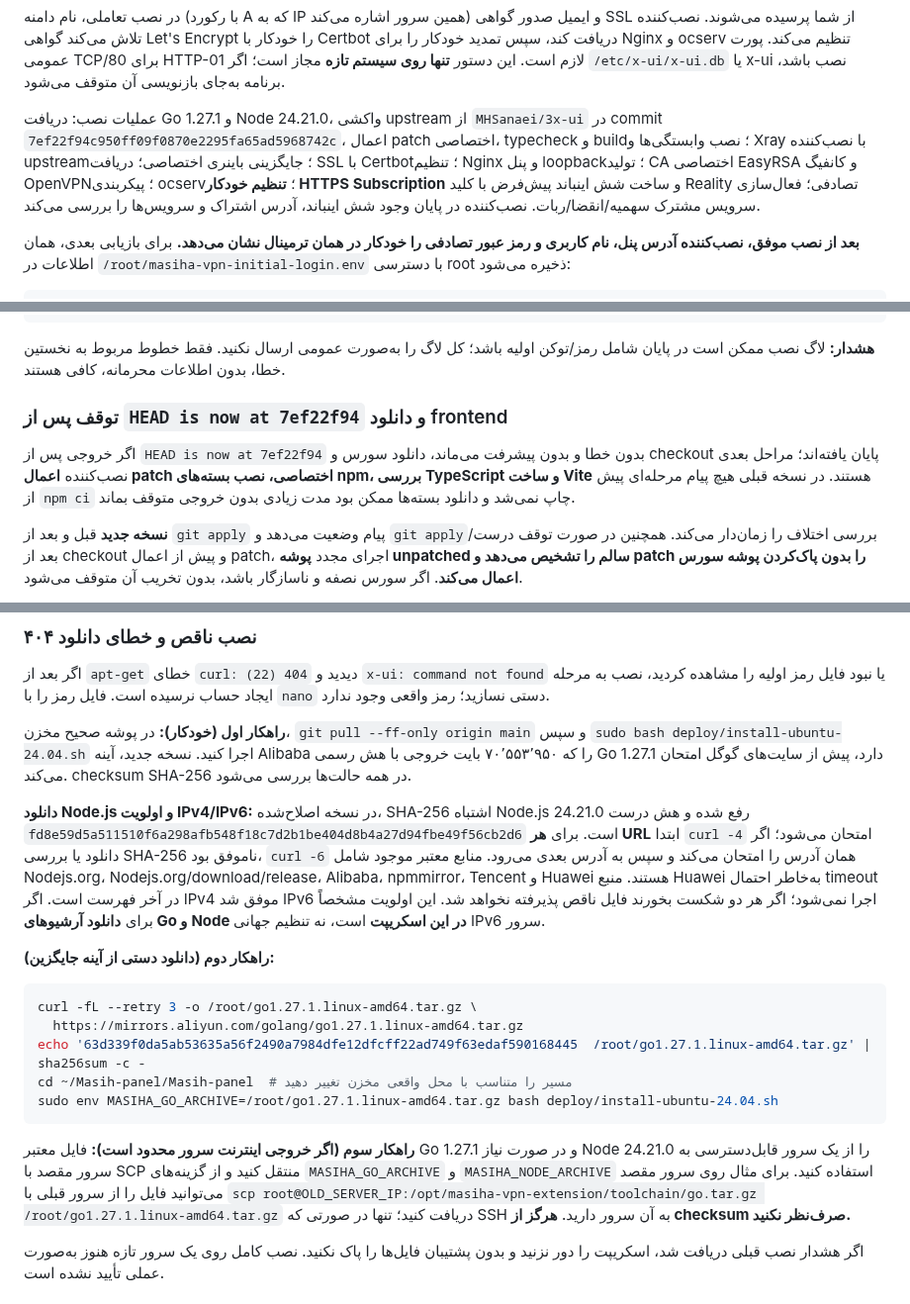
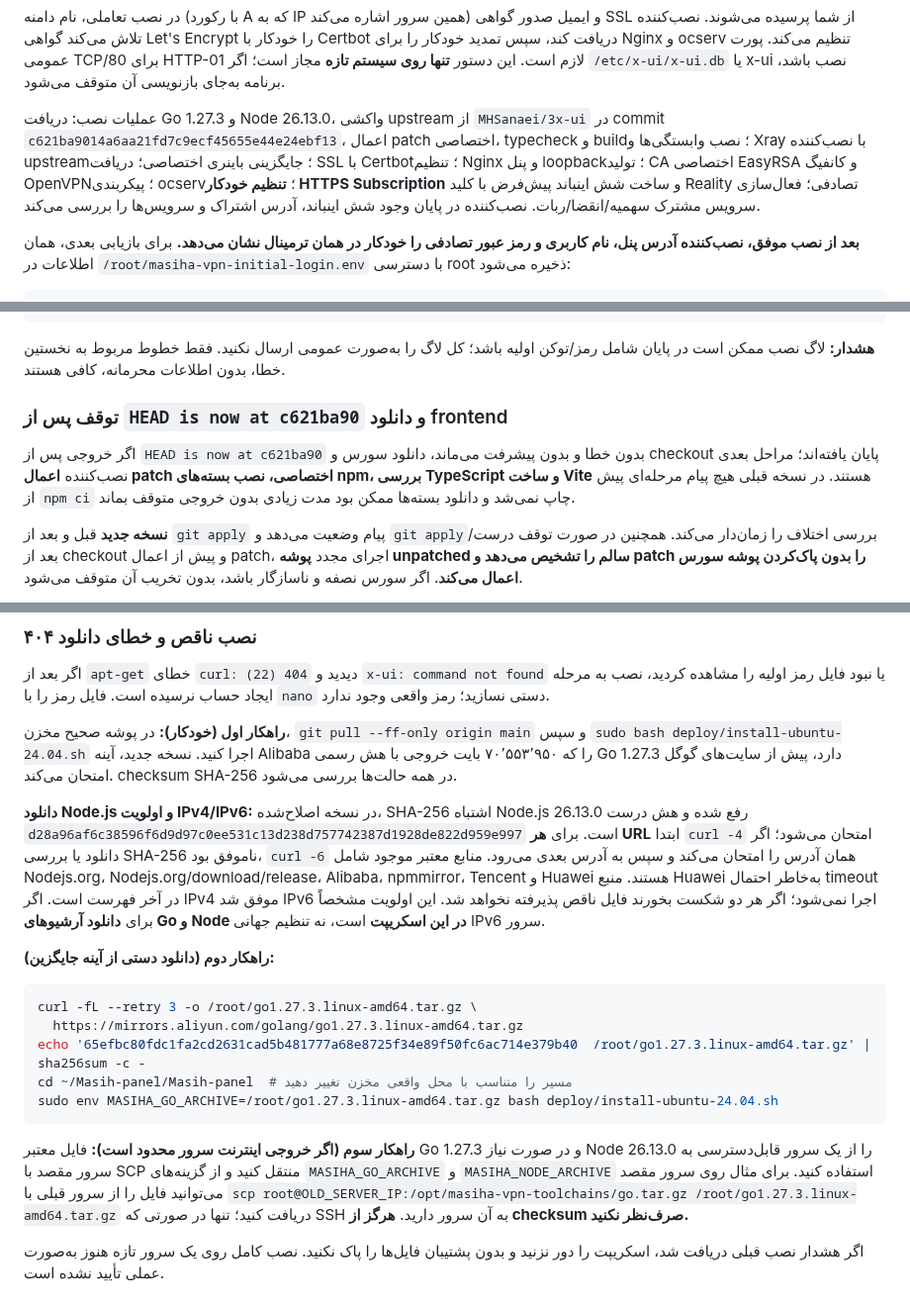
Before and after one commit to masiweb/Masih-panel, a Markdown page: docs/INSTALL_NEW_SERVER_FA.md, 3 parts joined by grey strips. Shown at 99% size. GitHub-like rendering.

Commit message:
release(v3.11): docs/INSTALL_NEW_SERVER_FA.md

````diff
--- a/docs/INSTALL_NEW_SERVER_FA.md
+++ b/docs/INSTALL_NEW_SERVER_FA.md
@@ -31,7 +31,7 @@ sudo bash deploy/install-ubuntu-24.04.sh
 
 در نصب تعاملی، نام دامنه (با رکورد A که به IP همین سرور اشاره می‌کند) و ایمیل صدور گواهی SSL از شما پرسیده می‌شوند. نصب‌کننده تلاش می‌کند گواهی Let's Encrypt را خودکار با Certbot دریافت کند، سپس تمدید خودکار را برای Nginx و ocserv تنظیم می‌کند. پورت عمومی TCP/80 برای HTTP-01 لازم است. این دستور **تنها روی سیستم تازه** مجاز است؛ اگر `/etc/x-ui/x-ui.db` یا x-ui نصب باشد، برنامه به‌جای بازنویسی آن متوقف می‌شود.
 
-عملیات نصب: دریافت Go 1.27.1 و Node 24.21.0، واکشی upstream از `MHSanaei/3x-ui` در commit `7ef22f94c950ff09f0870e2295fa65ad5968742c`، اعمال patch اختصاصی، typecheck و build؛ نصب وابستگی‌ها و Xray با نصب‌کننده upstream؛ جایگزینی باینری اختصاصی؛ دریافت SSL با Certbot؛ تنظیم Nginx و پنل loopback؛ تولید CA اختصاصی EasyRSA و کانفیگ OpenVPN؛ پیکربندی ocserv؛ **تنظیم خودکار HTTPS Subscription** و ساخت شش اینباند پیش‌فرض با کلید Reality تصادفی؛ فعال‌سازی سرویس مشترک سهمیه/انقضا/ربات. نصب‌کننده در پایان وجود شش اینباند، آدرس اشتراک و سرویس‌ها را بررسی می‌کند.
+عملیات نصب: دریافت Go 1.27.3 و Node 26.13.0، واکشی upstream از `MHSanaei/3x-ui` در commit `c621ba9014a6aa21fd7c9ecf45655e44e24ebf13`، اعمال patch اختصاصی، typecheck و build؛ نصب وابستگی‌ها و Xray با نصب‌کننده upstream؛ جایگزینی باینری اختصاصی؛ دریافت SSL با Certbot؛ تنظیم Nginx و پنل loopback؛ تولید CA اختصاصی EasyRSA و کانفیگ OpenVPN؛ پیکربندی ocserv؛ **تنظیم خودکار HTTPS Subscription** و ساخت شش اینباند پیش‌فرض با کلید Reality تصادفی؛ فعال‌سازی سرویس مشترک سهمیه/انقضا/ربات. نصب‌کننده در پایان وجود شش اینباند، آدرس اشتراک و سرویس‌ها را بررسی می‌کند.
 
 **بعد از نصب موفق، نصب‌کننده آدرس پنل، نام کاربری و رمز عبور تصادفی را خودکار در همان ترمینال نشان می‌دهد.** برای بازیابی بعدی، همان اطلاعات در `/root/masiha-vpn-initial-login.env` با دسترسی root ذخیره می‌شود:
 
@@ -159,9 +159,9 @@ echo "installer_exit=${PIPESTATUS[0]}"
 
 **هشدار:** لاگ نصب ممکن است در پایان شامل رمز/توکن اولیه باشد؛ کل لاگ را به‌صورت عمومی ارسال نکنید. فقط خطوط مربوط به نخستین خطا، بدون اطلاعات محرمانه، کافی هستند.
 
-### توقف پس از `HEAD is now at 7ef22f94` و دانلود frontend
+### توقف پس از `HEAD is now at c621ba90` و دانلود frontend
 
-اگر خروجی پس از `HEAD is now at 7ef22f94` بدون خطا و بدون پیشرفت می‌ماند، دانلود سورس و checkout پایان یافته‌اند؛ مراحل بعدی نصب‌کننده **اعمال patch اختصاصی، نصب بسته‌های npm، بررسی TypeScript و ساخت Vite** هستند. در نسخه قبلی هیچ پیام مرحله‌ای پیش از `npm ci` چاپ نمی‌شد و دانلود بسته‌ها ممکن بود مدت زیادی بدون خروجی متوقف بماند.
+اگر خروجی پس از `HEAD is now at c621ba90` بدون خطا و بدون پیشرفت می‌ماند، دانلود سورس و checkout پایان یافته‌اند؛ مراحل بعدی نصب‌کننده **اعمال patch اختصاصی، نصب بسته‌های npm، بررسی TypeScript و ساخت Vite** هستند. در نسخه قبلی هیچ پیام مرحله‌ای پیش از `npm ci` چاپ نمی‌شد و دانلود بسته‌ها ممکن بود مدت زیادی بدون خروجی متوقف بماند.
 
 **نسخه جدید** قبل و بعد از `git apply` پیام وضعیت می‌دهد و `git apply`/بررسی اختلاف را زمان‌دار می‌کند. همچنین در صورت توقف درست بعد از checkout و پیش از اعمال patch، اجرای مجدد **پوشه unpatched سالم را تشخیص می‌دهد و patch را بدون پاک‌کردن پوشه سورس اعمال می‌کند**. اگر سورس نصفه و ناسازگار باشد، بدون تخریب آن متوقف می‌شود.
 
@@ -222,21 +222,21 @@ sudo env MASIHA_GOPROXY='https://goproxy.cn|https://mirrors.aliyun.com/goproxy|h
 
 اگر بعد از `apt-get` خطای `curl: (22) 404` دیدید و `x-ui: command not found` یا نبود فایل رمز اولیه را مشاهده کردید، نصب به مرحله ایجاد حساب نرسیده است. فایل رمز را با `nano` دستی نسازید؛ رمز واقعی وجود ندارد.
 
-**راهکار اول (خودکار):** در پوشه صحیح مخزن، `git pull --ff-only origin main` و سپس `sudo bash deploy/install-ubuntu-24.04.sh` اجرا کنید. نسخه جدید، آینه Alibaba را که ۷۰٬۵۵۳٬۹۵۰ بایت خروجی با هش رسمی Go 1.27.1 دارد، پیش از سایت‌های گوگل امتحان می‌کند. checksum SHA-256 در همه حالت‌ها بررسی می‌شود.
+**راهکار اول (خودکار):** در پوشه صحیح مخزن، `git pull --ff-only origin main` و سپس `sudo bash deploy/install-ubuntu-24.04.sh` اجرا کنید. نسخه جدید، آینه Alibaba را که ۷۰٬۵۵۳٬۹۵۰ بایت خروجی با هش رسمی Go 1.27.3 دارد، پیش از سایت‌های گوگل امتحان می‌کند. checksum SHA-256 در همه حالت‌ها بررسی می‌شود.
 
-**دانلود Node.js و اولویت IPv4/IPv6:** در نسخه اصلاح‌شده، SHA-256 اشتباه Node.js 24.21.0 رفع شده و هش درست `fd8e59d5a511510f6a298afb548f18c7d2b1be404d8b4a27d94fbe49f56cb2d6` است. برای **هر URL** ابتدا `curl -4` امتحان می‌شود؛ اگر دانلود یا بررسی SHA-256 ناموفق بود، `curl -6` همان آدرس را امتحان می‌کند و سپس به آدرس بعدی می‌رود. منابع معتبر موجود شامل Nodejs.org، Nodejs.org/download/release، Alibaba، npmmirror، Tencent و Huawei هستند. منبع Huawei به‌خاطر احتمال timeout در آخر فهرست است. اگر IPv4 موفق شد IPv6 اجرا نمی‌شود؛ اگر هر دو شکست بخورند فایل ناقص پذیرفته نخواهد شد. این اولویت مشخصاً برای **دانلود آرشیوهای Go و Node در این اسکریپت** است، نه تنظیم جهانی IPv6 سرور.
+**دانلود Node.js و اولویت IPv4/IPv6:** در نسخه اصلاح‌شده، SHA-256 اشتباه Node.js 26.13.0 رفع شده و هش درست `d28a96af6c38596f6d9d97c0ee531c13d238d757742387d1928de822d959e997` است. برای **هر URL** ابتدا `curl -4` امتحان می‌شود؛ اگر دانلود یا بررسی SHA-256 ناموفق بود، `curl -6` همان آدرس را امتحان می‌کند و سپس به آدرس بعدی می‌رود. منابع معتبر موجود شامل Nodejs.org، Nodejs.org/download/release، Alibaba، npmmirror، Tencent و Huawei هستند. منبع Huawei به‌خاطر احتمال timeout در آخر فهرست است. اگر IPv4 موفق شد IPv6 اجرا نمی‌شود؛ اگر هر دو شکست بخورند فایل ناقص پذیرفته نخواهد شد. این اولویت مشخصاً برای **دانلود آرشیوهای Go و Node در این اسکریپت** است، نه تنظیم جهانی IPv6 سرور.
 
 **راهکار دوم (دانلود دستی از آینه جایگزین):**
 
 ```bash
-curl -fL --retry 3 -o /root/go1.27.1.linux-amd64.tar.gz \
-  https://mirrors.aliyun.com/golang/go1.27.1.linux-amd64.tar.gz
-echo '63d339f0da5ab53635a56f2490a7984dfe12dfcff22ad749f63edaf590168445  /root/go1.27.1.linux-amd64.tar.gz' | sha256sum -c -
+curl -fL --retry 3 -o /root/go1.27.3.linux-amd64.tar.gz \
+  https://mirrors.aliyun.com/golang/go1.27.3.linux-amd64.tar.gz
+echo '65efbc80fdc1fa2cd2631cad5b481777a68e8725f34e89f50fc6ac714e379b40  /root/go1.27.3.linux-amd64.tar.gz' | sha256sum -c -
 cd ~/Masih-panel/Masih-panel  # مسیر را متناسب با محل واقعی مخزن تغییر دهید
-sudo env MASIHA_GO_ARCHIVE=/root/go1.27.1.linux-amd64.tar.gz bash deploy/install-ubuntu-24.04.sh
+sudo env MASIHA_GO_ARCHIVE=/root/go1.27.3.linux-amd64.tar.gz bash deploy/install-ubuntu-24.04.sh
 ```
 
-**راهکار سوم (اگر خروجی اینترنت سرور محدود است):** فایل معتبر Go 1.27.1 و در صورت نیاز Node 24.21.0 را از یک سرور قابل‌دسترسی به سرور مقصد با SCP منتقل کنید و از گزینه‌های `MASIHA_GO_ARCHIVE` و `MASIHA_NODE_ARCHIVE` استفاده کنید. برای مثال روی سرور مقصد می‌توانید فایل را از سرور قبلی با `scp root@OLD_SERVER_IP:/opt/masiha-vpn-extension/toolchain/go.tar.gz /root/go1.27.1.linux-amd64.tar.gz` دریافت کنید؛ تنها در صورتی که SSH به آن سرور دارید. **هرگز از checksum صرف‌نظر نکنید.**
+**راهکار سوم (اگر خروجی اینترنت سرور محدود است):** فایل معتبر Go 1.27.3 و در صورت نیاز Node 26.13.0 را از یک سرور قابل‌دسترسی به سرور مقصد با SCP منتقل کنید و از گزینه‌های `MASIHA_GO_ARCHIVE` و `MASIHA_NODE_ARCHIVE` استفاده کنید. برای مثال روی سرور مقصد می‌توانید فایل را از سرور قبلی با `scp root@OLD_SERVER_IP:/opt/masiha-vpn-toolchains/go.tar.gz /root/go1.27.3.linux-amd64.tar.gz` دریافت کنید؛ تنها در صورتی که SSH به آن سرور دارید. **هرگز از checksum صرف‌نظر نکنید.**
 
 اگر هشدار نصب قبلی دریافت شد، اسکریپت را دور نزنید و بدون پشتیبان فایل‌ها را پاک نکنید. نصب کامل روی یک سرور تازه هنوز به‌صورت عملی تأیید نشده است.
 
````
